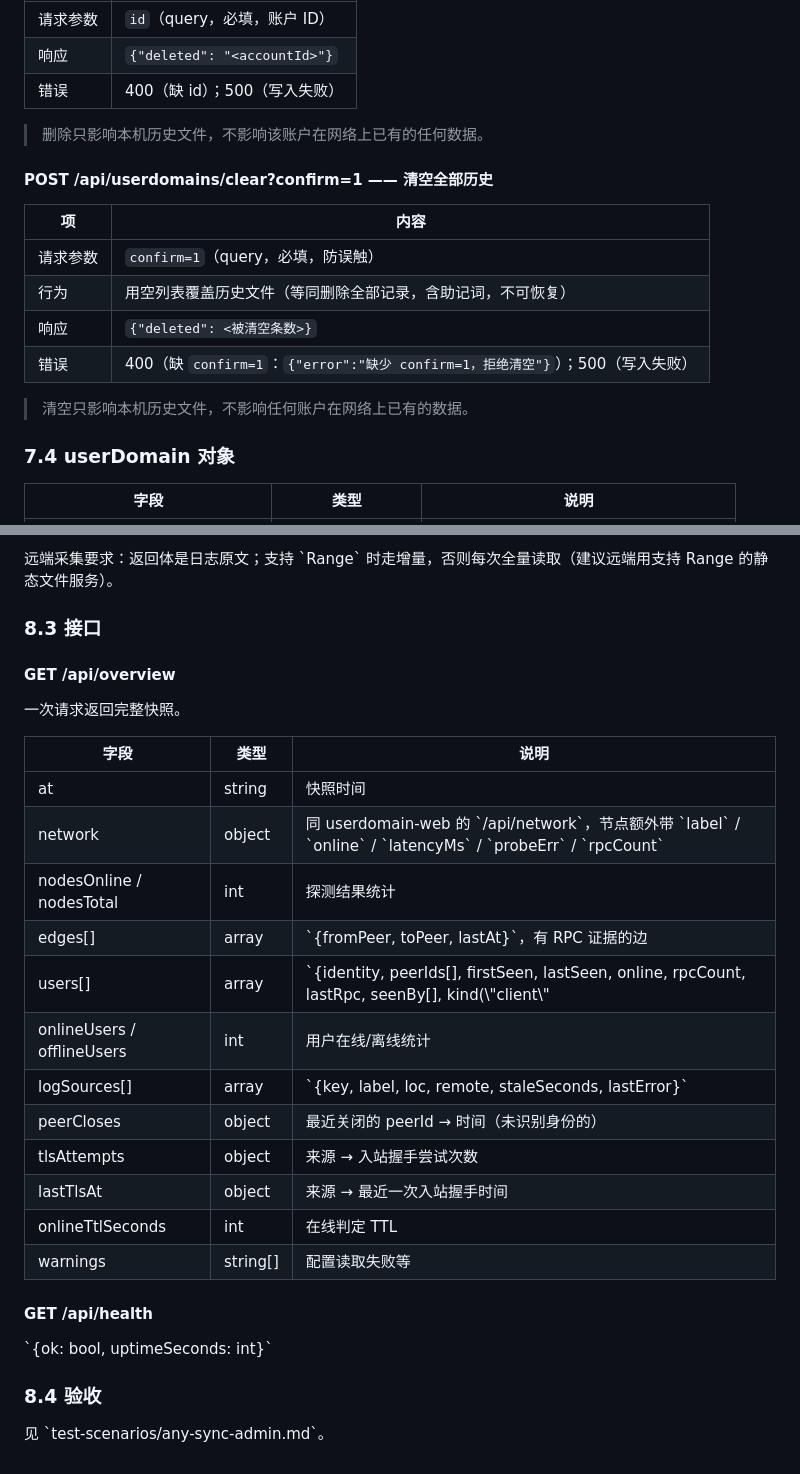
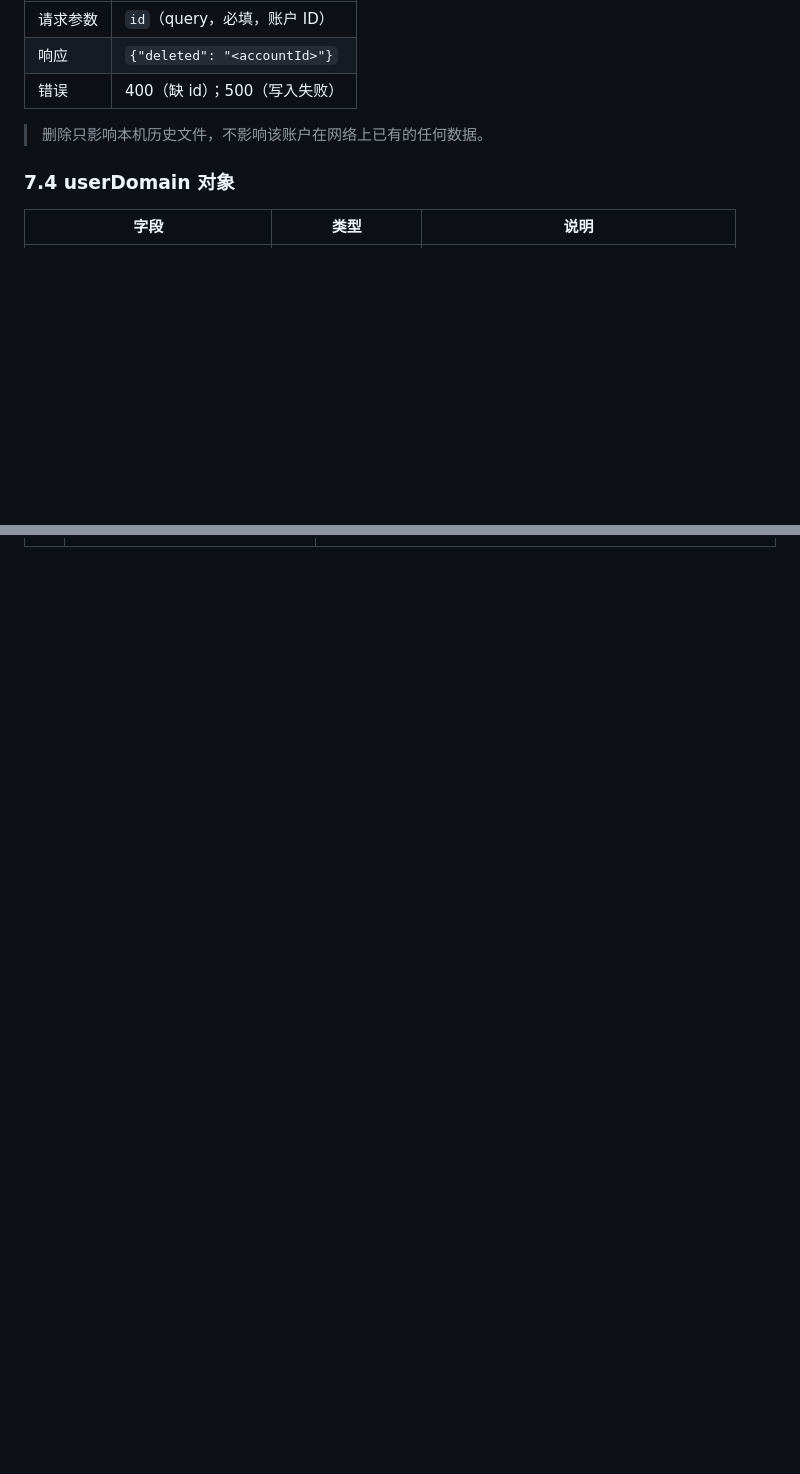
Before and after one commit to raysico/any-sync-learn, a Markdown page: TECH.md, 2 parts joined by grey strips. Rendered like a GitHub page; blank space fills up the shorter version.

```diff
--- a/TECH.md
+++ b/TECH.md
@@ -277,17 +277,6 @@ grep -qE 'netcheck\s+success' /tmp/netcheck-last.log
 
 > 删除只影响本机历史文件，不影响该账户在网络上已有的任何数据。
 
-#### POST /api/userdomains/clear?confirm=1 —— 清空全部历史
-
-| 项 | 内容 |
-| --- | --- |
-| 请求参数 | `confirm=1`（query，必填，防误触） |
-| 行为 | 用空列表覆盖历史文件（等同删除全部记录，含助记词，不可恢复） |
-| 响应 | `{"deleted": <被清空条数>}` |
-| 错误 | 400（缺 `confirm=1`：`{"error":"缺少 confirm=1，拒绝清空"}`）；500（写入失败） |
-
-> 清空只影响本机历史文件，不影响任何账户在网络上已有的数据。
-
 ### 7.4 userDomain 对象
 
 | 字段 | 类型 | 说明 |
@@ -365,30 +316,0 @@ grep -qE 'netcheck\s+success' /tmp/netcheck-last.log
-远端采集要求：返回体是日志原文；支持 \`Range\` 时走增量，否则每次全量读取（建议远端用支持 Range 的静态文件服务）。
-
-### 8.3 接口
-
-#### GET /api/overview
-
-一次请求返回完整快照。
-
-| 字段 | 类型 | 说明 |
-| --- | --- | --- |
-| at | string | 快照时间 |
-| network | object | 同 userdomain-web 的 \`/api/network\`，节点额外带 \`label\` / \`online\` / \`latencyMs\` / \`probeErr\` / \`rpcCount\` |
-| nodesOnline / nodesTotal | int | 探测结果统计 |
-| edges[] | array | \`{fromPeer, toPeer, lastAt}\`，有 RPC 证据的边 |
-| users[] | array | \`{identity, peerIds[], firstSeen, lastSeen, online, rpcCount, lastRpc, seenBy[], kind(\\"client\\"|\\"network-node\\"|\\"mixed\\")}\` |
-| onlineUsers / offlineUsers | int | 用户在线/离线统计 |
-| logSources[] | array | \`{key, label, loc, remote, staleSeconds, lastError}\` |
-| peerCloses | object | 最近关闭的 peerId → 时间（未识别身份的） |
-| tlsAttempts | object | 来源 → 入站握手尝试次数 |
-| lastTlsAt | object | 来源 → 最近一次入站握手时间 |
-| onlineTtlSeconds | int | 在线判定 TTL |
-| warnings | string[] | 配置读取失败等 |
-
-#### GET /api/health
-
-\`{ok: bool, uptimeSeconds: int}\`
-
-### 8.4 验收
-
-见 \`test-scenarios/any-sync-admin.md\`。
```
Also changed, not shown: other parts of TECH.md (+0 -37 lines).
